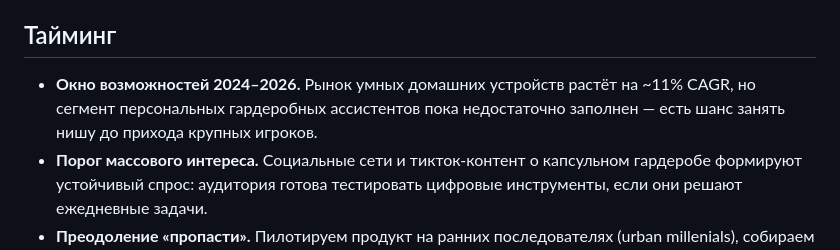
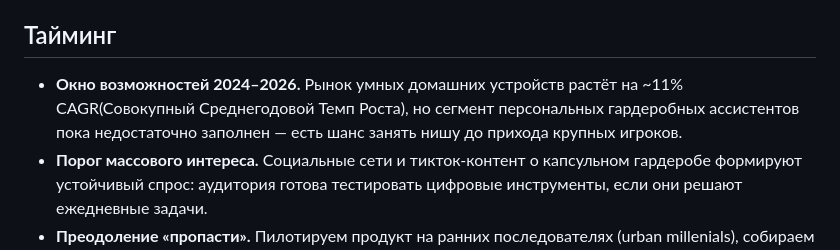
Before and after one commit to vladnoskoff/garderobus_back, a Markdown page: docs/smart_closet_strategy.md, the part around the change. Rendered like a GitHub page.

```diff
--- a/docs/smart_closet_strategy.md
+++ b/docs/smart_closet_strategy.md
@@ -28,7 +28,7 @@
 - Информационный поток
 
 ## Тайминг
-- **Окно возможностей 2024–2026.** Рынок умных домашних устройств растёт на ~11% CAGR, но сегмент персональных гардеробных ассистентов пока недостаточно заполнен — есть шанс занять нишу до прихода крупных игроков.
+- **Окно возможностей 2024–2026.** Рынок умных домашних устройств растёт на ~11% CAGR(Cовокупный Cреднегодовой Темп Роста), но сегмент персональных гардеробных ассистентов пока недостаточно заполнен — есть шанс занять нишу до прихода крупных игроков.
 - **Порог массового интереса.** Социальные сети и тикток-контент о капсульном гардеробе формируют устойчивый спрос: аудитория готова тестировать цифровые инструменты, если они решают ежедневные задачи.
 - **Преодоление «пропасти».** Пилотируем продукт на ранних последователях (urban millenials), собираем кейсы с экономией времени и бюджета, конвертируем в PR-истории для широкой аудитории.
 - **Подушка на случай замедления рынка.** Интеграции с ресейл-платформами и сервисами химчисток создают дополнительную ценность даже при снижении покупательской активности.
```
